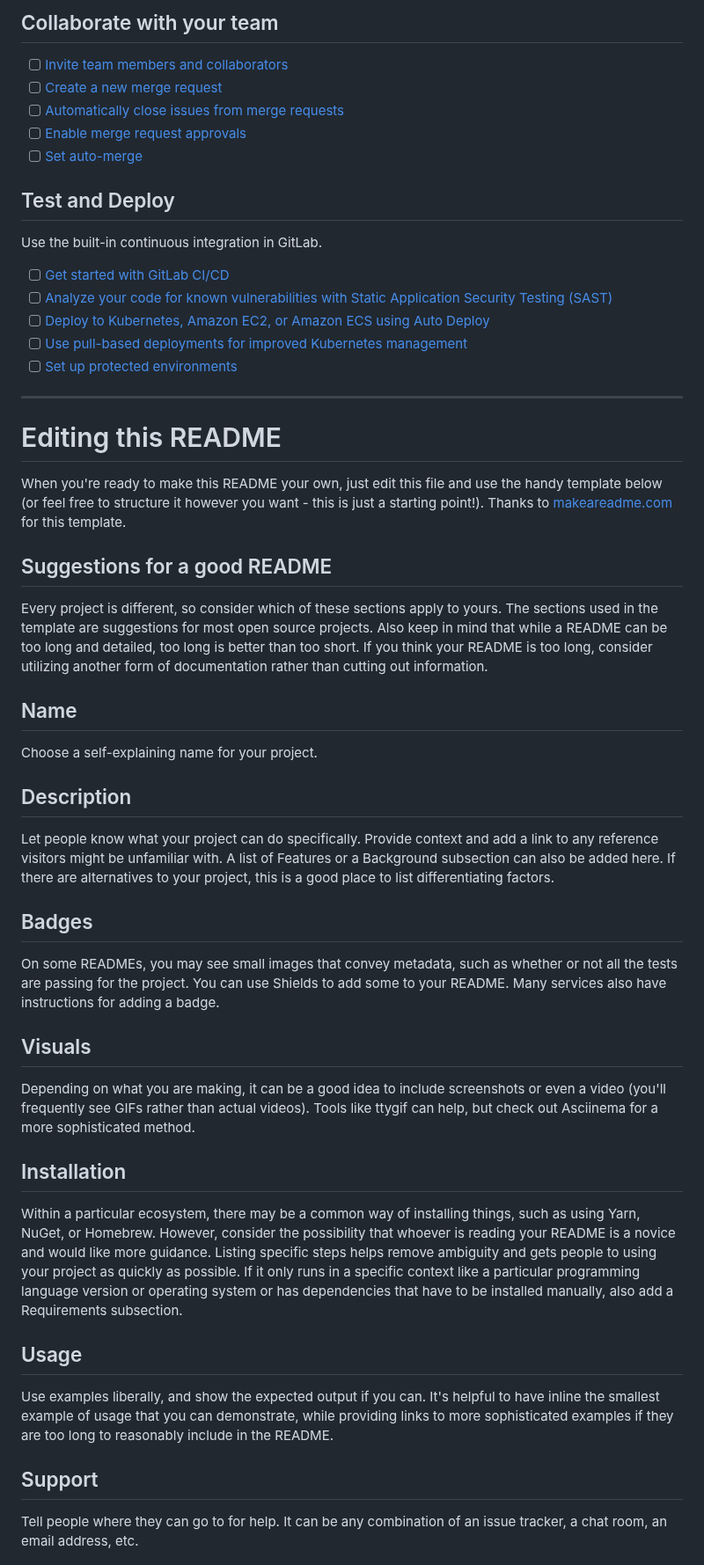
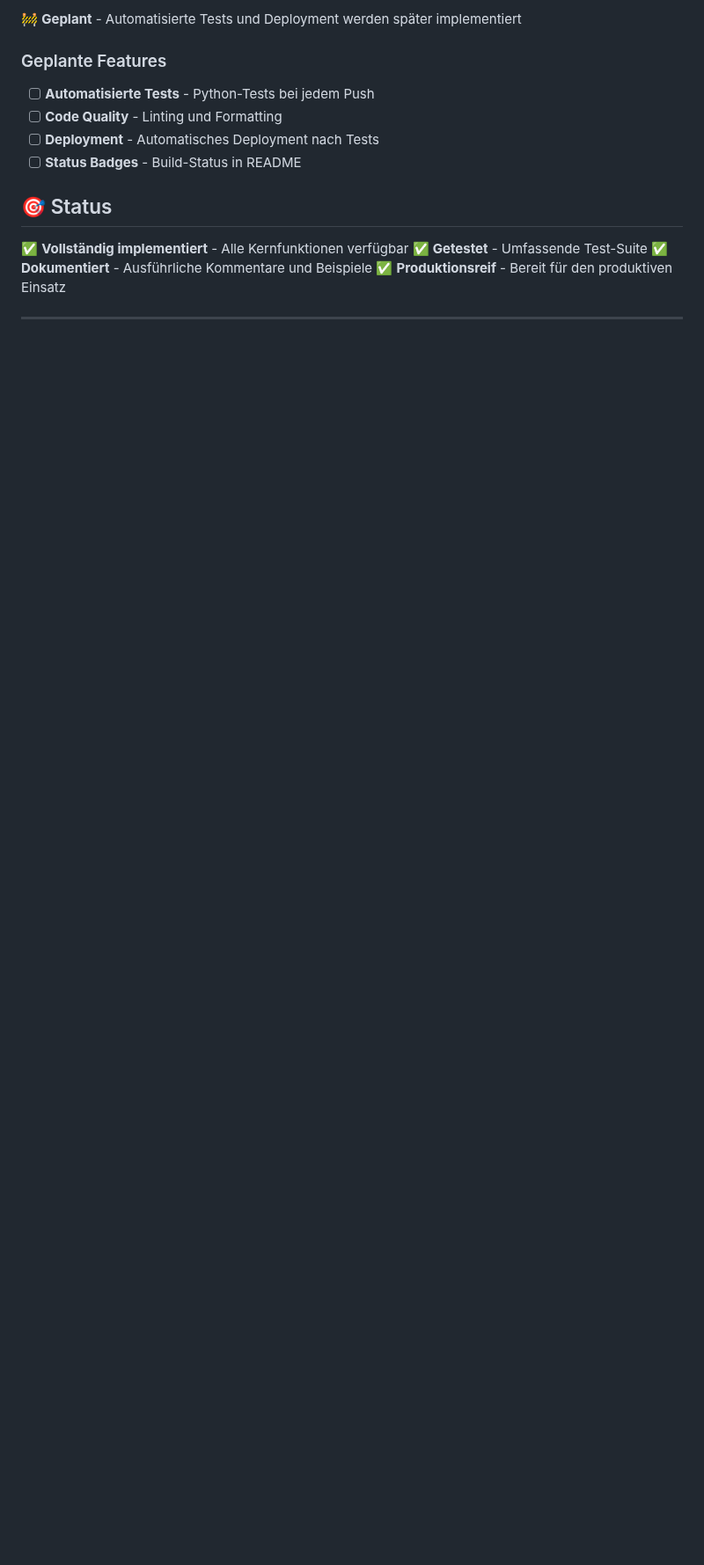
Before and after one commit to rbatmaz69/Teilzeitausbildungsrechner, a Markdown page: README.md, the part around one of its changes. Shown at 88% size. Drawn GitHub-style; blank space fills up the shorter version.

```diff
--- a/README.md
+++ b/README.md
@@ -58,50 +164,18 @@ git push -uf origin main
 
-## Collaborate with your team
+🚧 **Geplant** - Automatisierte Tests und Deployment werden später implementiert
 
-- [ ] [Invite team members and collaborators](https://docs.gitlab.com/ee/user/project/members/)
-- [ ] [Create a new merge request](https://docs.gitlab.com/ee/user/project/merge_requests/creating_merge_requests.html)
-- [ ] [Automatically close issues from merge requests](https://docs.gitlab.com/ee/user/project/issues/managing_issues.html#closing-issues-automatically)
-- [ ] [Enable merge request approvals](https://docs.gitlab.com/ee/user/project/merge_requests/approvals/)
-- [ ] [Set auto-merge](https://docs.gitlab.com/user/project/merge_requests/auto_merge/)
+### Geplante Features
+- [ ] **Automatisierte Tests** - Python-Tests bei jedem Push
+- [ ] **Code Quality** - Linting und Formatting
+- [ ] **Deployment** - Automatisches Deployment nach Tests
+- [ ] **Status Badges** - Build-Status in README
 
-## Test and Deploy
+## 🎯 Status
 
-Use the built-in continuous integration in GitLab.
+✅ **Vollständig implementiert** - Alle Kernfunktionen verfügbar
+✅ **Getestet** - Umfassende Test-Suite
+✅ **Dokumentiert** - Ausführliche Kommentare und Beispiele
+✅ **Produktionsreif** - Bereit für den produktiven Einsatz
 
-- [ ] [Get started with GitLab CI/CD](https://docs.gitlab.com/ee/ci/quick_start/)
-- [ ] [Analyze your code for known vulnerabilities with Static Application Security Testing (SAST)](https://docs.gitlab.com/ee/user/application_security/sast/)
-- [ ] [Deploy to Kubernetes, Amazon EC2, or Amazon ECS using Auto Deploy](https://docs.gitlab.com/ee/topics/autodevops/requirements.html)
-- [ ] [Use pull-based deployments for improved Kubernetes management](https://docs.gitlab.com/ee/user/clusters/agent/)
-- [ ] [Set up protected environments](https://docs.gitlab.com/ee/ci/environments/protected_environments.html)
+---
 
-***
-
-# Editing this README
-
-When you're ready to make this README your own, just edit this file and use the handy template below (or feel free to structure it however you want - this is just a starting point!). Thanks to [makeareadme.com](https://www.makeareadme.com/) for this template.
-
-## Suggestions for a good README
-
-Every project is different, so consider which of these sections apply to yours. The sections used in the template are suggestions for most open source projects. Also keep in mind that while a README can be too long and detailed, too long is better than too short. If you think your README is too long, consider utilizing another form of documentation rather than cutting out information.
-
-## Name
-Choose a self-explaining name for your project.
-
-## Description
-Let people know what your project can do specifically. Provide context and add a link to any reference visitors might be unfamiliar with. A list of Features or a Background subsection can also be added here. If there are alternatives to your project, this is a good place to list differentiating factors.
-
-## Badges
-On some READMEs, you may see small images that convey metadata, such as whether or not all the tests are passing for the project. You can use Shields to add some to your README. Many services also have instructions for adding a badge.
-
-## Visuals
-Depending on what you are making, it can be a good idea to include screenshots or even a video (you'll frequently see GIFs rather than actual videos). Tools like ttygif can help, but check out Asciinema for a more sophisticated method.
-
-## Installation
-Within a particular ecosystem, there may be a common way of installing things, such as using Yarn, NuGet, or Homebrew. However, consider the possibility that whoever is reading your README is a novice and would like more guidance. Listing specific steps helps remove ambiguity and gets people to using your project as quickly as possible. If it only runs in a specific context like a particular programming language version or operating system or has dependencies that have to be installed manually, also add a Requirements subsection.
-
-## Usage
-Use examples liberally, and show the expected output if you can. It's helpful to have inline the smallest example of usage that you can demonstrate, while providing links to more sophisticated examples if they are too long to reasonably include in the README.
-
-## Support
-Tell people where they can go to for help. It can be any combination of an issue tracker, a chat room, an email address, etc.
-
```
Also changed, not shown: other parts of README.md (+124 -35 lines).
